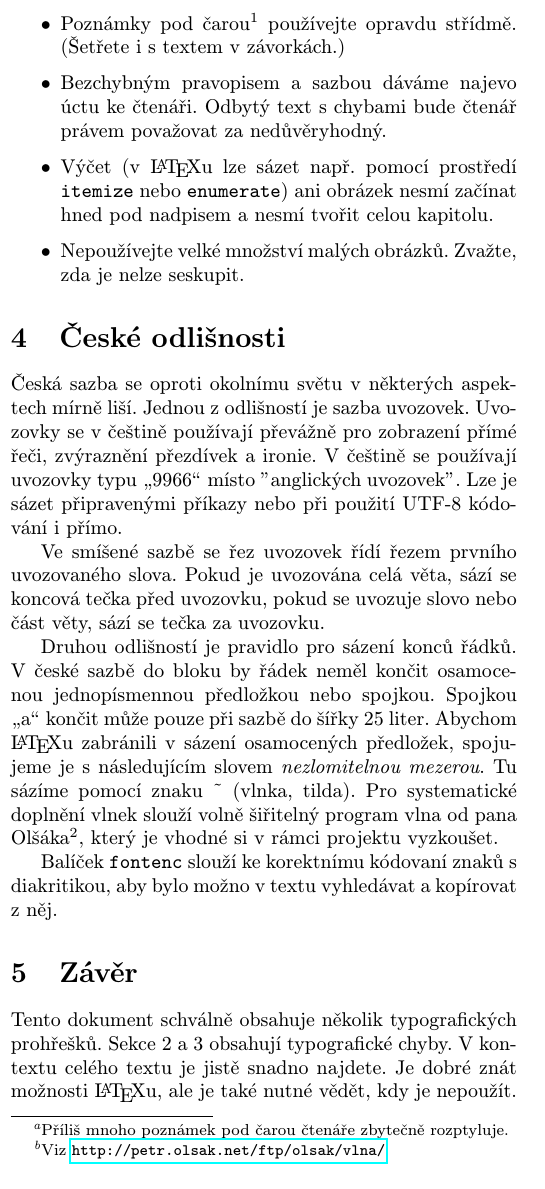
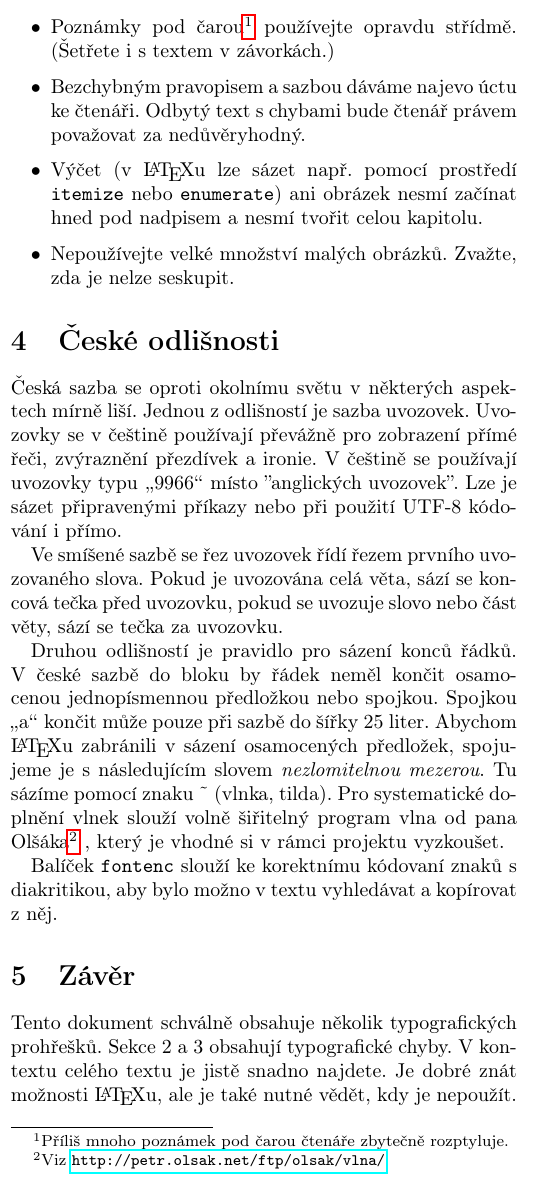
Before and after one commit to kttastrofa/ITY, a LaTeX document (proj1.tex): part of one column of the page, cut so that both start at the same text. Compiled offline with pdfLaTeX.

Commit message:
feat: donedone

```diff
--- a/proj1.tex
+++ b/proj1.tex
@@ -68,7 +68,7 @@ U delších dokumentů vědeckého či technického charakteru je zvykem vysvět
             \item Nadpis nesmí končit dvojtečkou a nesmí obsahovat odkazy na obrázky, citace, poznámky pod čarou, ...
             \item Nadpisy, číslování a odkazy na číslované elementy musí být sázeny příkazy k tomu určenými. Číslování sekcí tohoto dokumentu je zajištěno příkazem \verb|\section|.
 
-    \item Poznámky pod čarou\footnotemark[1] používejte opravdu střídmě. (Šetřete i s textem v závorkách.)
+            \item Poznámky pod čarou\footnote[1]{Příliš mnoho poznámek pod čarou čtenáře zbytečně rozptyluje.} používejte opravdu střídmě. (Šetřete i s textem v závorkách.)
 
             \item Bezchybným pravopisem a sazbou dáváme najevo úctu ke čtenáři. Odbytý text s chybami bude čtenář právem považovat za nedůvěryhodný.
 
@@ -97,7 +97,8 @@ V české sazbě do bloku by řádek neměl končit osamocenou jednopísmennou p
         Spojkou \uv{a} končit může pouze při sazbě do šířky 25 liter.
         Abychom \LaTeX u zabránili v sázení osamocených předložek, spojujeme je s následujícím slovem \textit{nezlomitelnou mezerou}.
         Tu sázíme pomocí znaku \~{ } (vlnka, tilda).
-Pro systematické doplnění vlnek slouží volně šiřitelný program vlna od pana Olšáka\footnotemark[2], který je vhodné si v rámci projektu vyzkoušet.
+        Pro systematické doplnění vlnek slouží volně šiřitelný program vlna od pana Olšáka\footnote[2]{Viz \href{http://petr.olsak.net/ftp/olsak/vlna/}{\url{http://petr.olsak.net/ftp/olsak/vlna/}}}
+        , který je vhodné si v rámci projektu vyzkoušet.
 
         Balíček \texttt{fontenc} slouží ke korektnímu kódovaní znaků s diakritikou, aby bylo možno v textu vyhledávat a kopírovat z něj.
 
@@ -107,9 +108,5 @@ Tento dokument schválně obsahuje několik typografických prohřešků.
         Sekce 2 a 3 obsahují typografické chyby.
         V kontextu celého textu je jistě snadno najdete.
         Je dobré znát možnosti \LaTeX u, ale je také nutné vědět, kdy je nepoužít.
-\begin{minipage}{\columnwidth}
-  \footnotetext[1]{Příliš mnoho poznámek pod čarou čtenáře zbytečně rozptyluje.}
-  \footnotetext[2]{Viz \href{http://petr.olsak.net/ftp/olsak/vlna/}{\url{http://petr.olsak.net/ftp/olsak/vlna/}}}
-\end{minipage}
 
 
```
Also changed, not shown: proj1.pdf, proj1.ps, proj1.tex (17 more changed lines), 2 other files. Lines whose indentation alone changed are shown as unchanged.
